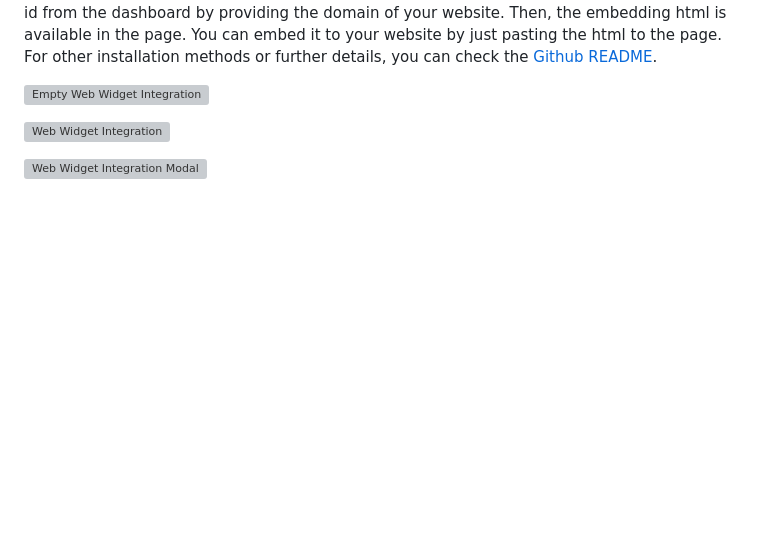
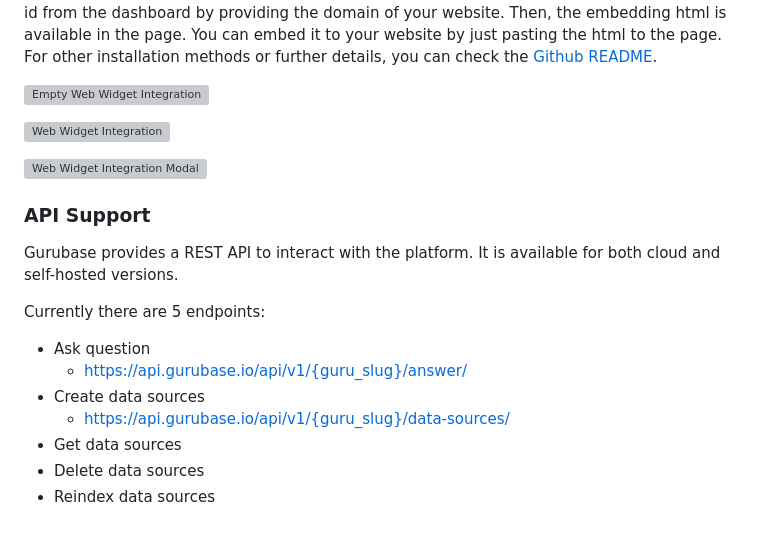
Before and after one commit to Gurubase/gurubase, a Markdown page: src/gurubase-backend/ARCHITECTURE.md, the part around one of its changes. GitHub-like rendering; blank space fills up the shorter version; grey boxes are pictures that could not be loaded.

```diff
--- a/src/gurubase-backend/ARCHITECTURE.md
+++ b/src/gurubase-backend/ARCHITECTURE.md
@@ -594,3 +594,16 @@ Web widget allows you to embed Gurubase to your own website. You need to create
 ![Web Widget Integration](imgs/web-widget-integration.png)
 
 ![Web Widget Integration Modal](imgs/web-widget-integration-modal.png)
+
+### API Support
+
+Gurubase provides a REST API to interact with the platform. It is available for both cloud and self-hosted versions.
+
+Currently there are 5 endpoints:
+- Ask question
+  - https://api.gurubase.io/api/v1/{guru_slug}/answer/
+- Create data sources
+  - https://api.gurubase.io/api/v1/{guru_slug}/data-sources/
+- Get data sources
+- Delete data sources
+- Reindex data sources
```
Also changed, not shown: other parts of src/gurubase-backend/ARCHITECTURE.md (+4 -4 lines).
